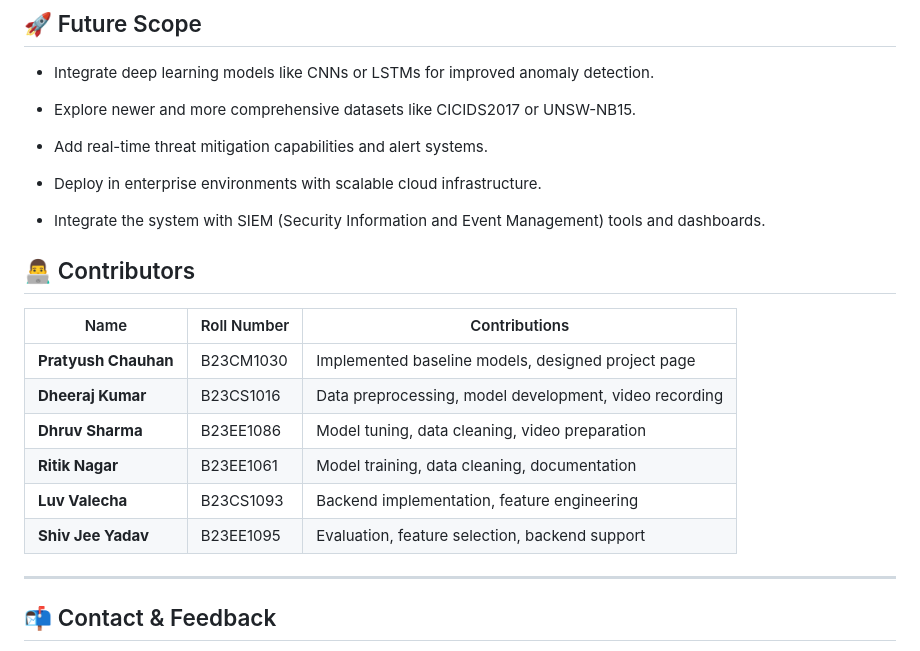
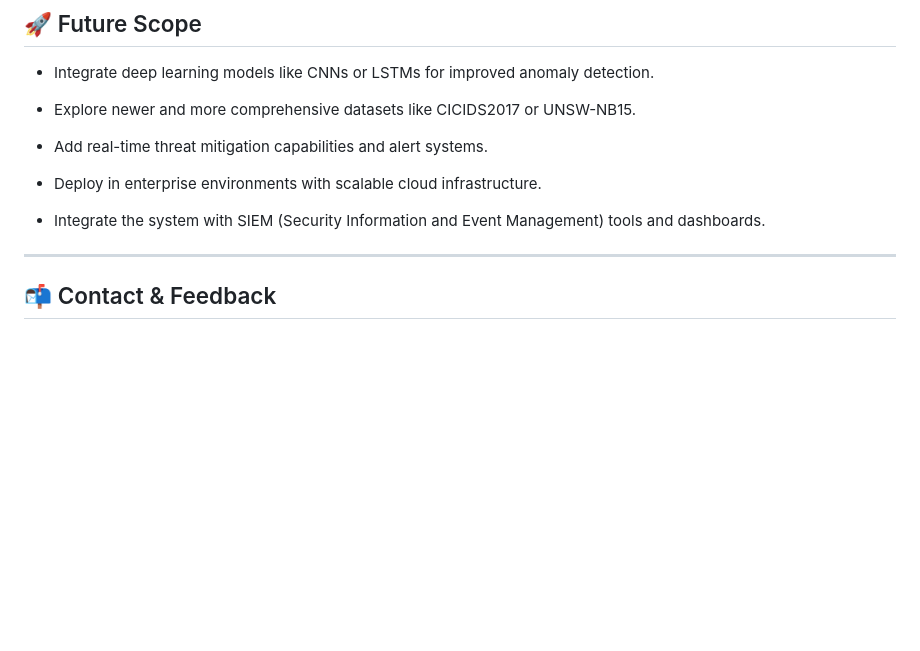
Before and after one commit to Luv-valecha/Network_Intrusion, a Markdown page: README.md, the part around the change printed below. Rendered like a GitHub page; blank space fills up the shorter version.

```diff
--- a/README.md
+++ b/README.md
@@ -179,17 +179,6 @@ npm run dev
 
 - Integrate the system with SIEM (Security Information and Event Management) tools and dashboards.
 
-## 👨‍💻 Contributors
-
-| Name              | Roll Number     | Contributions                                   |
-|-------------------|------------------|-------------------------------------------------|
-| **Pratyush Chauhan**  | B23CM1030        | Implemented baseline models, designed project page |
-| **Dheeraj Kumar**     | B23CS1016        | Data preprocessing, model development, video recording |
-| **Dhruv Sharma**      | B23EE1086        | Model tuning, data cleaning, video preparation     |
-| **Ritik Nagar**       | B23EE1061        | Model training, data cleaning, documentation       |
-| **Luv Valecha**       | B23CS1093        | Backend implementation, feature engineering        |
-| **Shiv Jee Yadav**    | B23EE1095        | Evaluation, feature selection, backend support     |
-
 ---
 
 ## 📬 Contact & Feedback
```
Also changed, not shown: other parts of README.md (+1 -1 lines).
